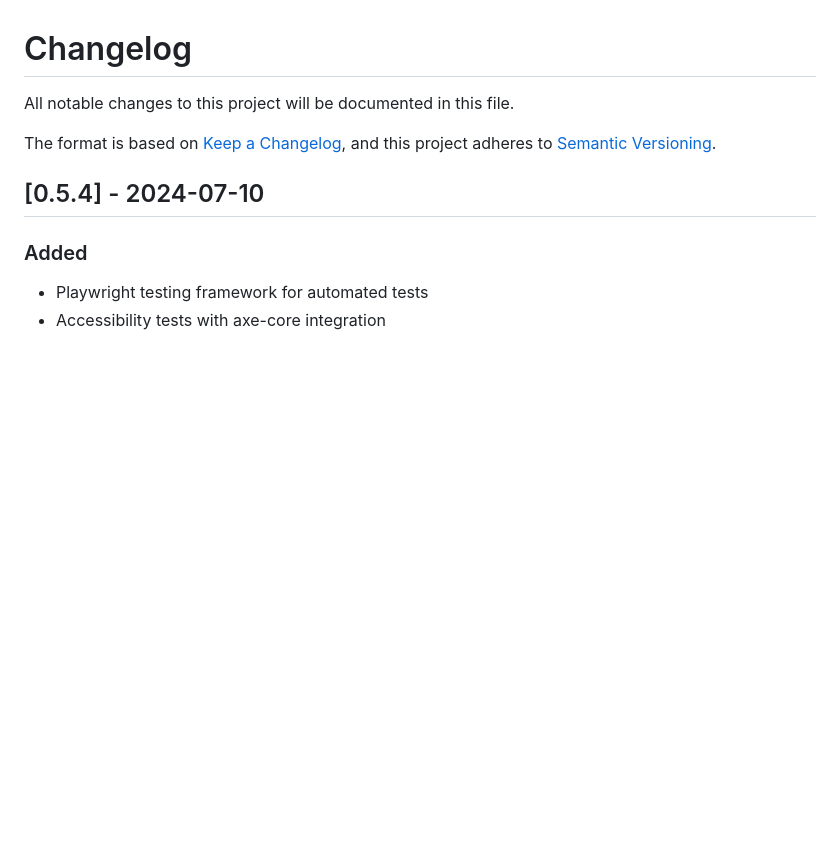
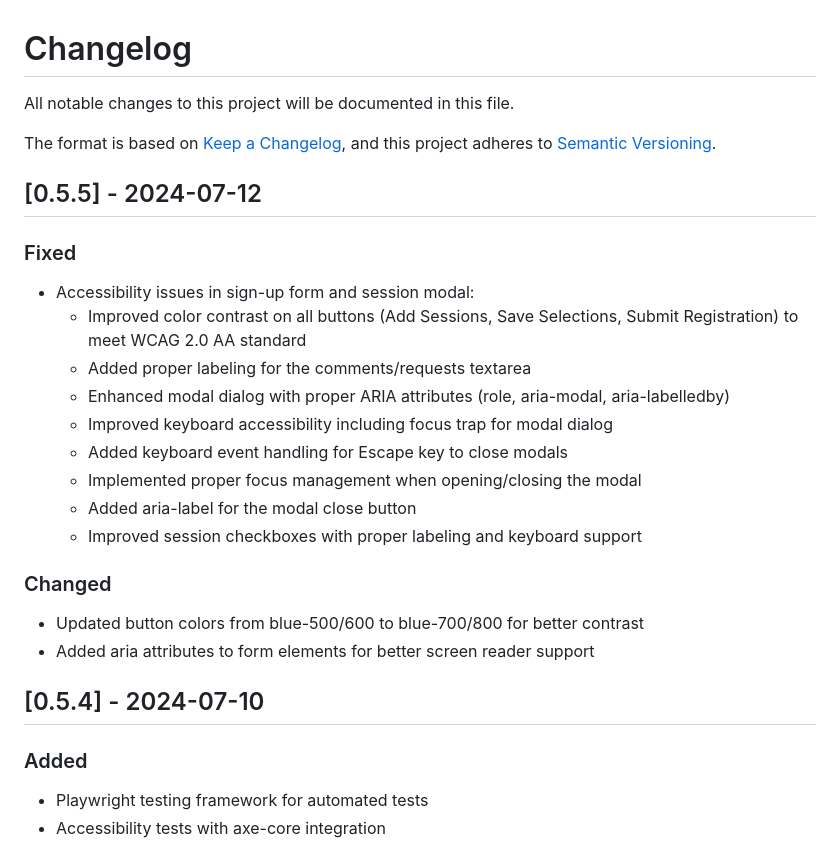
Before and after one commit to magahet/swimwithjj, a Markdown page: CHANGELOG.md, the part around the change. GitHub-like rendering; blank space fills up the shorter version.

Commit message:
Fix accessibility issues in sign-up form and session modal: - Improved color contrast on buttons to meet WCAG 2.0 AA standard - Added proper labeling for form elements - Enhanced modal dialog with ARIA attributes - Improved keyboard accessibility with focus trap - Added keyboard event handling for closing modals

```diff
--- a/CHANGELOG.md
+++ b/CHANGELOG.md
@@ -4,6 +4,23 @@ All notable changes to this project will be documented in this file.
 
 The format is based on [Keep a Changelog](https://keepachangelog.com/en/1.0.0/),
 and this project adheres to [Semantic Versioning](https://semver.org/spec/v2.0.0.html).
+
+## [0.5.5] - 2024-07-12
+
+### Fixed
+- Accessibility issues in sign-up form and session modal:
+  - Improved color contrast on all buttons (Add Sessions, Save Selections, Submit Registration) to meet WCAG 2.0 AA standard
+  - Added proper labeling for the comments/requests textarea
+  - Enhanced modal dialog with proper ARIA attributes (role, aria-modal, aria-labelledby)
+  - Improved keyboard accessibility including focus trap for modal dialog
+  - Added keyboard event handling for Escape key to close modals
+  - Implemented proper focus management when opening/closing the modal
+  - Added aria-label for the modal close button
+  - Improved session checkboxes with proper labeling and keyboard support
+
+### Changed
+- Updated button colors from blue-500/600 to blue-700/800 for better contrast
+- Added aria attributes to form elements for better screen reader support
 
 ## [0.5.4] - 2024-07-10
 
```
